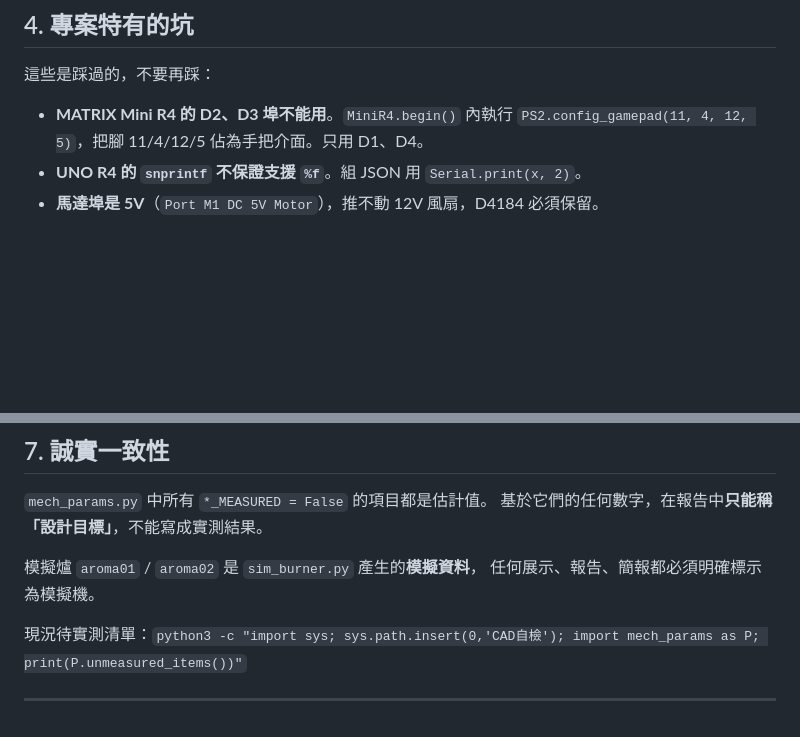
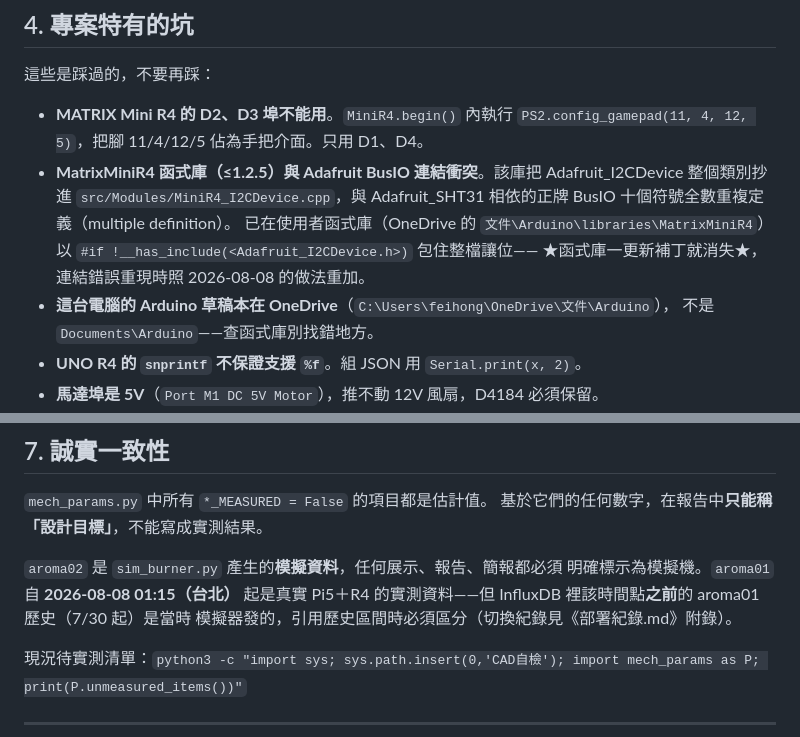
Before and after one commit to feihong9487/WRO2026, a Markdown page: CLAUDE.md, 2 parts joined by grey strips. Drawn GitHub-style; blank space fills up the shorter version.

```diff
--- a/CLAUDE.md
+++ b/CLAUDE.md
@@ -65,6 +65,14 @@ python3 PI5/驗證資料流.py
 
 - **MATRIX Mini R4 的 D2、D3 埠不能用**。`MiniR4.begin()` 內執行
   `PS2.config_gamepad(11, 4, 12, 5)`，把腳 11/4/12/5 佔為手把介面。只用 D1、D4。
+- **MatrixMiniR4 函式庫（≤1.2.5）與 Adafruit BusIO 連結衝突**。該庫把
+  Adafruit_I2CDevice 整個類別抄進 `src/Modules/MiniR4_I2CDevice.cpp`，與
+  Adafruit_SHT31 相依的正牌 BusIO 十個符號全數重複定義（multiple definition）。
+  已在使用者函式庫（OneDrive 的 `文件\Arduino\libraries\MatrixMiniR4`）
+  以 `#if !__has_include(<Adafruit_I2CDevice.h>)` 包住整檔讓位——
+  ★函式庫一更新補丁就消失★，連結錯誤重現時照 2026-08-08 的做法重加。
+- **這台電腦的 Arduino 草稿本在 OneDrive**（`C:\Users\feihong\OneDrive\文件\Arduino`），
+  不是 `Documents\Arduino`——查函式庫別找錯地方。
 - **UNO R4 的 `snprintf` 不保證支援 `%f`**。組 JSON 用 `Serial.print(x, 2)`。
 - **馬達埠是 5V**（`Port M1 DC 5V Motor`），推不動 12V 風扇，D4184 必須保留。
 - **Grafana Public Dashboard 不代入模板變數**，且**文字型欄位在 stat 卡片顯示不出來**。
@@ -128,8 +136,10 @@ python3 PI5/驗證資料流.py
 `mech_params.py` 中所有 `*_MEASURED = False` 的項目都是估計值。
 基於它們的任何數字，在報告中**只能稱「設計目標」**，不能寫成實測結果。
 
-模擬爐 `aroma01` / `aroma02` 是 `sim_burner.py` 產生的**模擬資料**，
-任何展示、報告、簡報都必須明確標示為模擬機。
+`aroma02` 是 `sim_burner.py` 產生的**模擬資料**，任何展示、報告、簡報都必須
+明確標示為模擬機。`aroma01` 自 **2026-08-08 01:15（台北）** 起是真實 Pi5＋R4
+的實測資料——但 InfluxDB 裡該時間點**之前**的 aroma01 歷史（7/30 起）是當時
+模擬器發的，引用歷史區間時必須區分（切換紀錄見《部署紀錄.md》附錄）。
 
 現況待實測清單：`python3 -c "import sys; sys.path.insert(0,'CAD自檢'); import mech_params as P; print(P.unmeasured_items())"`
 
```
Also changed, not shown: 部署紀錄.md (+41 -0 lines).
